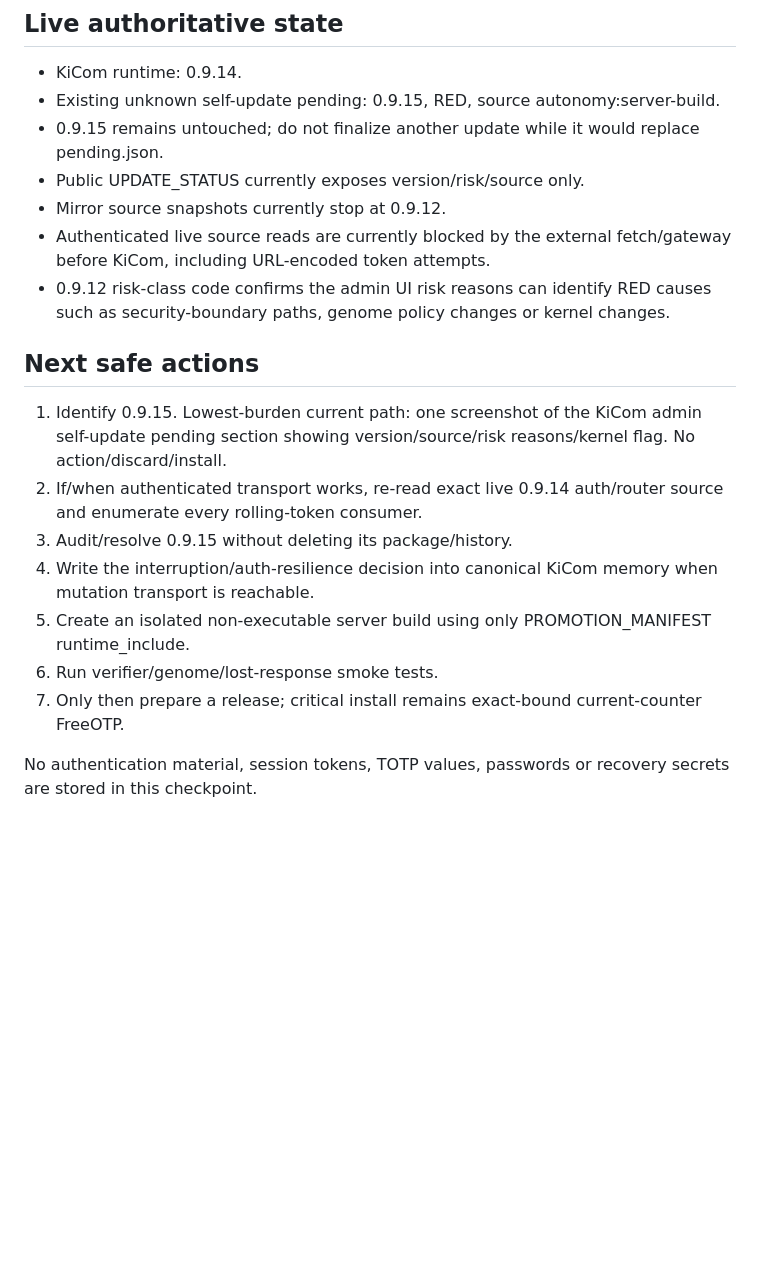
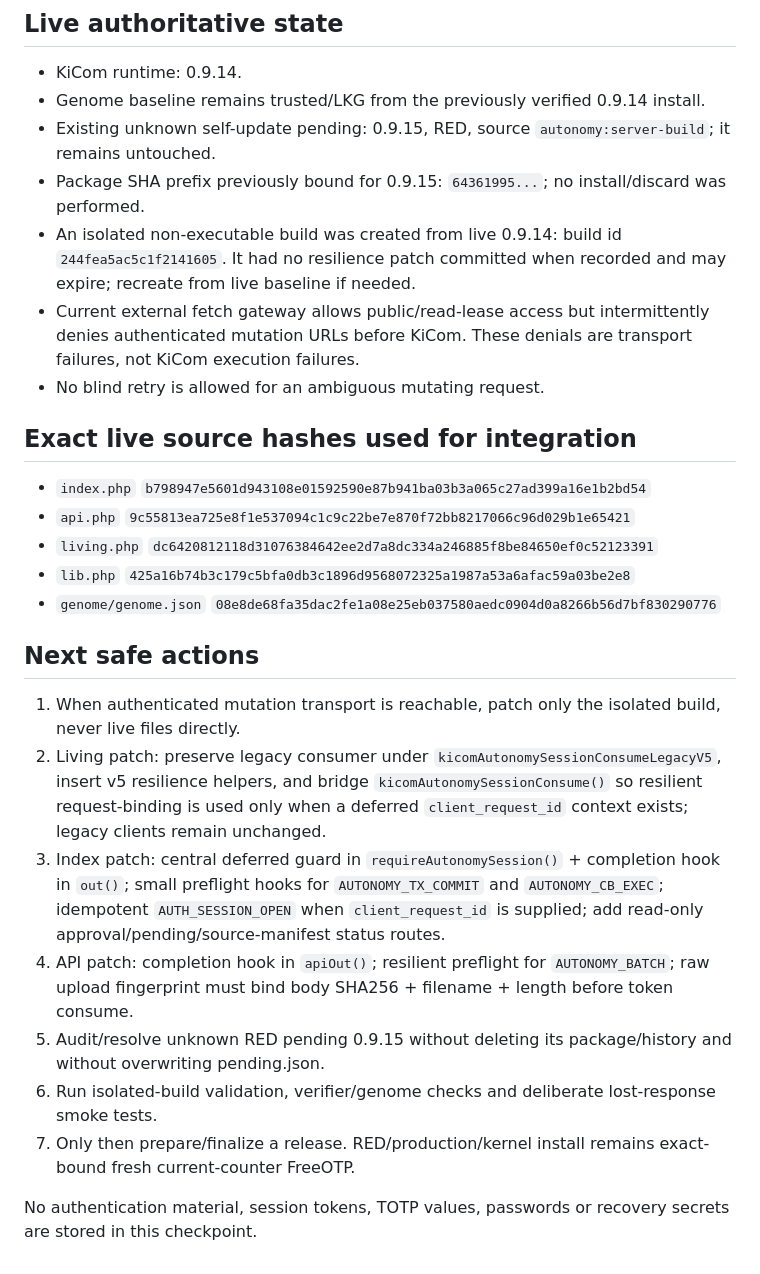
Before and after one commit to cschymura/kicom-update-mirror, a Markdown page: candidates/interrupt-auth-resilience-v1/CURRENT_CHECKPOINT.md, the part around one of its changes. GitHub-like rendering; blank space fills up the shorter version.

Commit message:
Update checkpoint after live 0.9.14 integration mapping and canonical D024

```diff
--- a/candidates/interrupt-auth-resilience-v1/CURRENT_CHECKPOINT.md
+++ b/candidates/interrupt-auth-resilience-v1/CURRENT_CHECKPOINT.md
@@ -24,21 +34,29 @@ State: WAITING_FOR_LIVE_0_9_15_IDENTIFICATION, candidate development continues s
 ## Live authoritative state
 
 - KiCom runtime: 0.9.14.
-- Existing unknown self-update pending: 0.9.15, RED, source autonomy:server-build.
-- 0.9.15 remains untouched; do not finalize another update while it would replace pending.json.
-- Public UPDATE_STATUS currently exposes version/risk/source only.
-- Mirror source snapshots currently stop at 0.9.12.
-- Authenticated live source reads are currently blocked by the external fetch/gateway before KiCom, including URL-encoded token attempts.
-- 0.9.12 risk-class code confirms the admin UI risk reasons can identify RED causes such as security-boundary paths, genome policy changes or kernel changes.
+- Genome baseline remains trusted/LKG from the previously verified 0.9.14 install.
+- Existing unknown self-update pending: 0.9.15, RED, source `autonomy:server-build`; it remains untouched.
+- Package SHA prefix previously bound for 0.9.15: `64361995...`; no install/discard was performed.
+- An isolated non-executable build was created from live 0.9.14: build id `244fea5ac5c1f2141605`. It had no resilience patch committed when recorded and may expire; recreate from live baseline if needed.
+- Current external fetch gateway allows public/read-lease access but intermittently denies authenticated mutation URLs before KiCom. These denials are transport failures, not KiCom execution failures.
+- No blind retry is allowed for an ambiguous mutating request.
+
+## Exact live source hashes used for integration
+
+- `index.php` `b798947e5601d943108e01592590e87b941ba03b3a065c27ad399a16e1b2bd54`
+- `api.php` `9c55813ea725e8f1e537094c1c9c22be7e870f72bb8217066c96d029b1e65421`
+- `living.php` `dc6420812118d31076384642ee2d7a8dc334a246885f8be84650ef0c52123391`
+- `lib.php` `425a16b74b3c179c5bfa0db3c1896d9568072325a1987a53a6afac59a03be2e8`
+- `genome/genome.json` `08e8de68fa35dac2fe1a08e25eb037580aedc0904d0a8266b56d7bf830290776`
 
 ## Next safe actions
 
-1. Identify 0.9.15. Lowest-burden current path: one screenshot of the KiCom admin self-update pending section showing version/source/risk reasons/kernel flag. No action/discard/install.
-2. If/when authenticated transport works, re-read exact live 0.9.14 auth/router source and enumerate every rolling-token consumer.
-3. Audit/resolve 0.9.15 without deleting its package/history.
-4. Write the interruption/auth-resilience decision into canonical KiCom memory when mutation transport is reachable.
-5. Create an isolated non-executable server build using only PROMOTION_MANIFEST runtime_include.
-6. Run verifier/genome/lost-response smoke tests.
-7. Only then prepare a release; critical install remains exact-bound current-counter FreeOTP.
+1. When authenticated mutation transport is reachable, patch only the isolated build, never live files directly.
+2. Living patch: preserve legacy consumer under `kicomAutonomySessionConsumeLegacyV5`, insert v5 resilience helpers, and bridge `kicomAutonomySessionConsume()` so resilient request-binding is used only when a deferred `client_request_id` context exists; legacy clients remain unchanged.
+3. Index patch: central deferred guard in `requireAutonomySession()` + completion hook in `out()`; small preflight hooks for `AUTONOMY_TX_COMMIT` and `AUTONOMY_CB_EXEC`; idempotent `AUTH_SESSION_OPEN` when `client_request_id` is supplied; add read-only approval/pending/source-manifest status routes.
+4. API patch: completion hook in `apiOut()`; resilient preflight for `AUTONOMY_BATCH`; raw upload fingerprint must bind body SHA256 + filename + length before token consume.
+5. Audit/resolve unknown RED pending 0.9.15 without deleting its package/history and without overwriting pending.json.
+6. Run isolated-build validation, verifier/genome checks and deliberate lost-response smoke tests.
+7. Only then prepare/finalize a release. RED/production/kernel install remains exact-bound fresh current-counter FreeOTP.
 
 No authentication material, session tokens, TOTP values, passwords or recovery secrets are stored in this checkpoint.
```
Also changed, not shown: other parts of candidates/interrupt-auth-resilience-v1/CURRENT_CHECKPOINT.md (+13 -3 lines).
